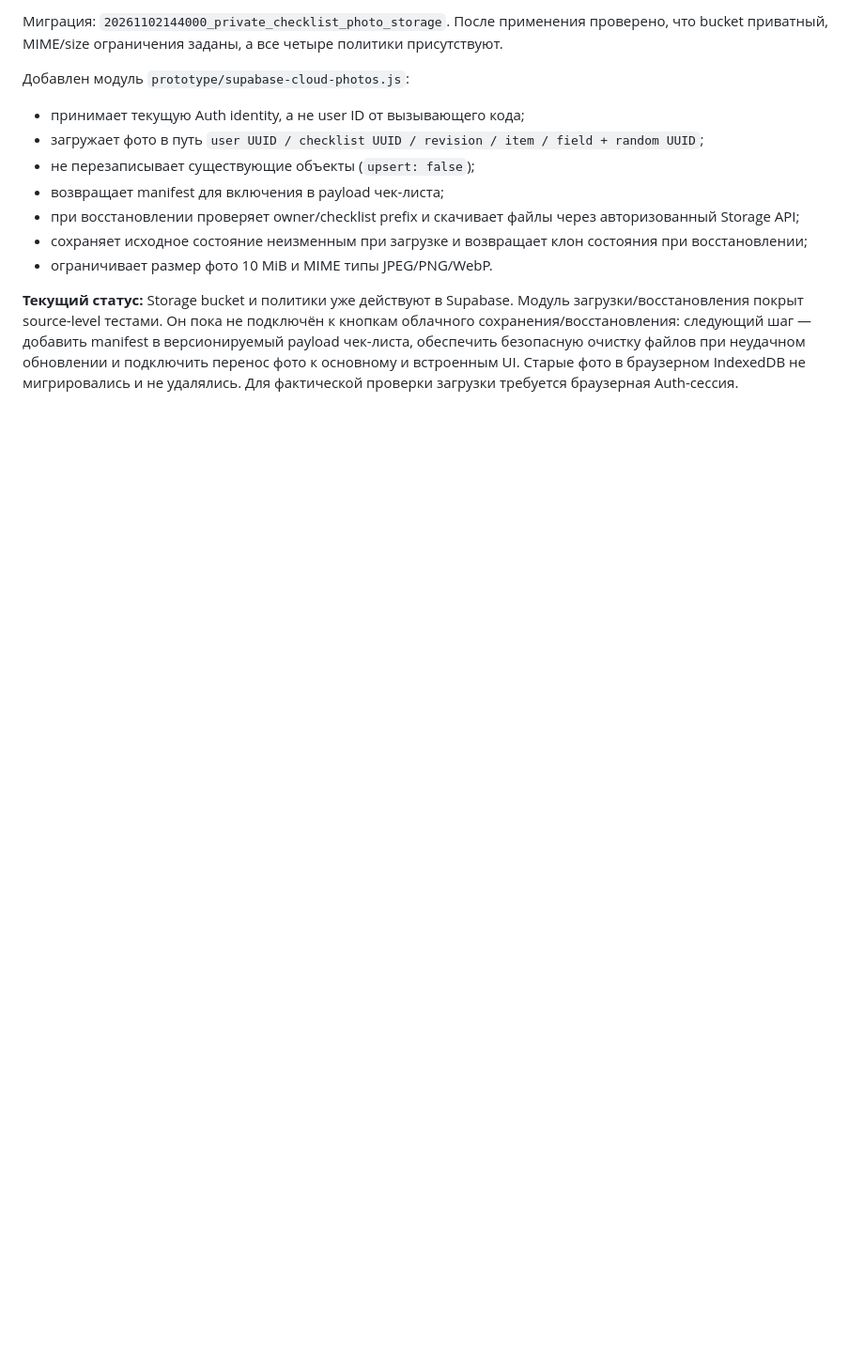
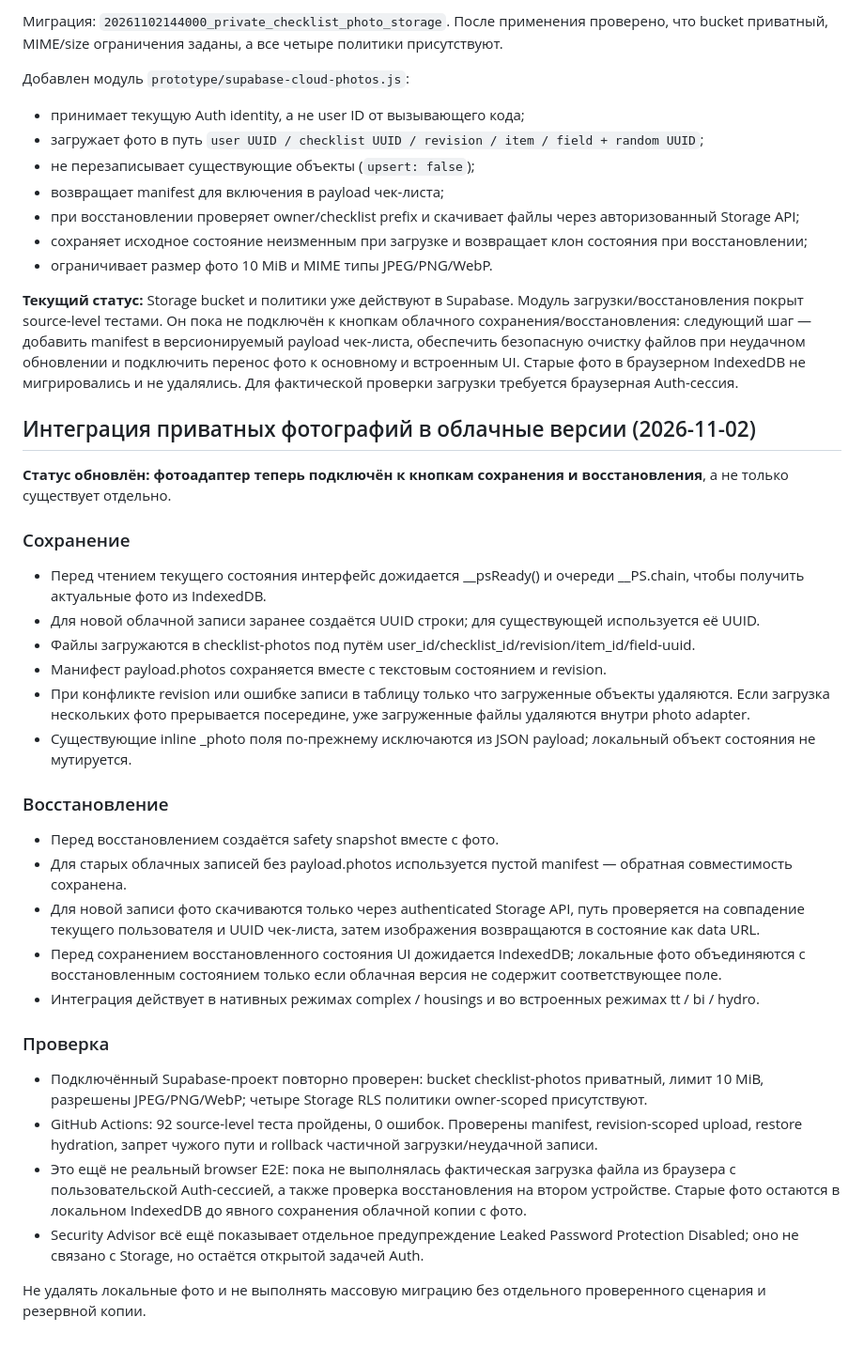
Before and after one commit to volchonok16161-droid/prilogenia, a Markdown page: supabase/CLOUD_SYNC_CONTRACT.md, the part around the change. Shown at 94% size. Drawn GitHub-style; blank space fills up the shorter version.

Commit message:
Document integrated private photo backup and restore flow

```diff
--- a/supabase/CLOUD_SYNC_CONTRACT.md
+++ b/supabase/CLOUD_SYNC_CONTRACT.md
@@ -164,3 +164,31 @@ CI: 80 source-level тестов пройдены, 0 ошибок. Это не
 - ограничивает размер фото 10 MiB и MIME типы JPEG/PNG/WebP.
 
 **Текущий статус:** Storage bucket и политики уже действуют в Supabase. Модуль загрузки/восстановления покрыт source-level тестами. Он пока не подключён к кнопкам облачного сохранения/восстановления: следующий шаг — добавить manifest в версионируемый payload чек-листа, обеспечить безопасную очистку файлов при неудачном обновлении и подключить перенос фото к основному и встроенным UI. Старые фото в браузерном IndexedDB не мигрировались и не удалялись. Для фактической проверки загрузки требуется браузерная Auth-сессия.
+
+
+## Интеграция приватных фотографий в облачные версии (2026-11-02)
+
+**Статус обновлён: фотоадаптер теперь подключён к кнопкам сохранения и восстановления**, а не только существует отдельно.
+
+### Сохранение
+- Перед чтением текущего состояния интерфейс дожидается __psReady() и очереди __PS.chain, чтобы получить актуальные фото из IndexedDB.
+- Для новой облачной записи заранее создаётся UUID строки; для существующей используется её UUID.
+- Файлы загружаются в checklist-photos под путём user_id/checklist_id/revision/item_id/field-uuid.
+- Манифест payload.photos сохраняется вместе с текстовым состоянием и revision.
+- При конфликте revision или ошибке записи в таблицу только что загруженные объекты удаляются. Если загрузка нескольких фото прерывается посередине, уже загруженные файлы удаляются внутри photo adapter.
+- Существующие inline _photo поля по-прежнему исключаются из JSON payload; локальный объект состояния не мутируется.
+
+### Восстановление
+- Перед восстановлением создаётся safety snapshot вместе с фото.
+- Для старых облачных записей без payload.photos используется пустой manifest — обратная совместимость сохранена.
+- Для новой записи фото скачиваются только через authenticated Storage API, путь проверяется на совпадение текущего пользователя и UUID чек-листа, затем изображения возвращаются в состояние как data URL.
+- Перед сохранением восстановленного состояния UI дожидается IndexedDB; локальные фото объединяются с восстановленным состоянием только если облачная версия не содержит соответствующее поле.
+- Интеграция действует в нативных режимах complex / housings и во встроенных режимах tt / bi / hydro.
+
+### Проверка
+- Подключённый Supabase-проект повторно проверен: bucket checklist-photos приватный, лимит 10 MiB, разрешены JPEG/PNG/WebP; четыре Storage RLS политики owner-scoped присутствуют.
+- GitHub Actions: 92 source-level теста пройдены, 0 ошибок. Проверены manifest, revision-scoped upload, restore hydration, запрет чужого пути и rollback частичной загрузки/неудачной записи.
+- Это ещё не реальный browser E2E: пока не выполнялась фактическая загрузка файла из браузера с пользовательской Auth-сессией, а также проверка восстановления на втором устройстве. Старые фото остаются в локальном IndexedDB до явного сохранения облачной копии с фото.
+- Security Advisor всё ещё показывает отдельное предупреждение Leaked Password Protection Disabled; оно не связано с Storage, но остаётся открытой задачей Auth.
+
+Не удалять локальные фото и не выполнять массовую миграцию без отдельного проверенного сценария и резервной копии.
```
